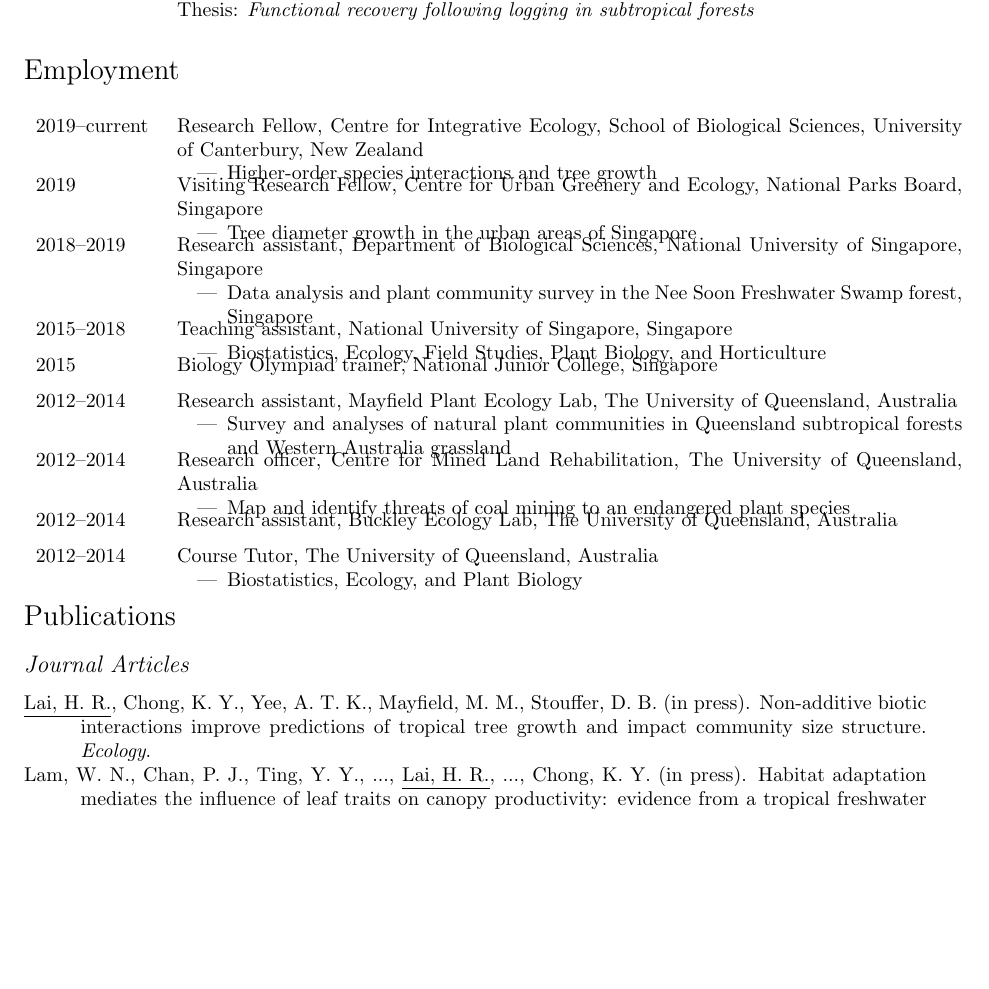
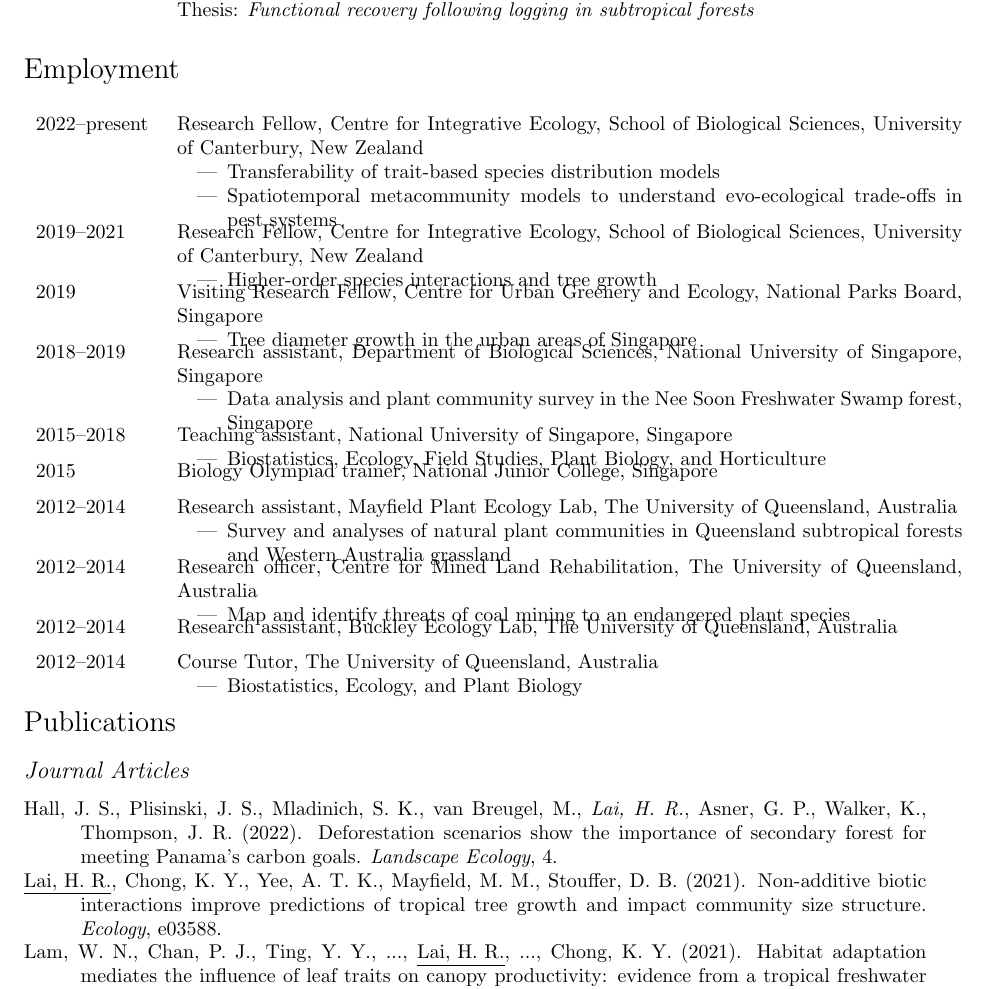
Before and after one commit to hrlai/resume, a LaTeX CV (HRLai_resume.tex): part of page 1 of 3 before the commit and part of page 1 of 4 after it, cut so that both start at the same text, the shorter picture padded with empty space. Compiled offline with pdfLaTeX.

Commit message:
update bib and job

```diff
--- a/HRLai_resume.tex
+++ b/HRLai_resume.tex
@@ -118,7 +118,13 @@
 
 \begin{tabular}{p{0.13\linewidth} p{0.87\linewidth}}
 
-2019--current & Research Fellow, Centre for Integrative Ecology, School of Biological Sciences, University of Canterbury, New Zealand
+2022--present & Research Fellow, Centre for Integrative Ecology, School of Biological Sciences, University of Canterbury, New Zealand
+\begin{itemize}
+\item Transferability of trait-based species distribution models
+\item Spatiotemporal metacommunity models to understand evo-ecological trade-offs in pest systems
+\end{itemize} \\
+
+2019--2021 & Research Fellow, Centre for Integrative Ecology, School of Biological Sciences, University of Canterbury, New Zealand
 \begin{itemize}
 \item Higher-order species interactions and tree growth
 \end{itemize} \\
@@ -164,11 +170,13 @@
 
 \subsection*{Journal Articles}
 
-\hangindent=1cm \underline{Lai, H. R.}, Chong, K. Y., Yee, A. T. K., Mayfield, M. M., Stouffer, D. B. (in press). Non-additive biotic interactions improve predictions of tropical tree growth and impact community size structure. \textit{Ecology}.
+\hangindent=1cm Hall, J. S., Plisinski, J. S., Mladinich, S. K., van Breugel, M., \textit{Lai, H. R.}, Asner, G. P., Walker, K., Thompson, J. R. (2022). Deforestation scenarios show the importance of secondary forest for meeting Panama’s carbon goals. \textit{Landscape Ecology}, 4.
 
-\hangindent=1cm Lam, W. N., Chan, P. J., Ting, Y. Y., ..., \underline{Lai, H. R.}, ..., Chong, K. Y. (in press). Habitat adaptation mediates the influence of leaf traits on canopy productivity: evidence from a tropical freshwater swamp forest. \textit{Ecosystems}.
+\hangindent=1cm \underline{Lai, H. R.}, Chong, K. Y., Yee, A. T. K., Mayfield, M. M., Stouffer, D. B. (2021). Non-additive biotic interactions improve predictions of tropical tree growth and impact community size structure. \textit{Ecology}, e03588.
 
-\hangindent=1cm Falster, A. D., Gallagher, R., Wenk, E., Wright, I., Indiarto, D., Andrew, S. C., ..., \underline{Lai, H. R.}, ..., Kasia Ziemińska. (in press). AusTraits -- a curated plant trait database for the Australian flora. \textit{Nature Scientific Data}, 8(1), 254.
+\hangindent=1cm Lam, W. N., Chan, P. J., Ting, Y. Y., ..., \underline{Lai, H. R.}, ..., Chong, K. Y. (2021). Habitat adaptation mediates the influence of leaf traits on canopy productivity: evidence from a tropical freshwater swamp forest. \textit{Ecosystems}.
+
+\hangindent=1cm Falster, A. D., Gallagher, R., Wenk, E., Wright, I., Indiarto, D., Andrew, S. C., ..., \underline{Lai, H. R.}, ..., Kasia Ziemińska. (2020). AusTraits -- a curated plant trait database for the Australian flora. \textit{Nature Scientific Data}, 8(1), 254.
 
 \hangindent=1cm \underline{Lai, H. R.}, M., Craven D., Hall, J.S., Hui, F.K.C., van Breugel, M. (2021) Successional syndromes of saplings in tropical secondary forests emerge from environment-dependent trait--demography relationships. \textit{Ecology Letters}, 24(9), 1776--1787.
 
```
Also changed, not shown: HRLai_resume.pdf, HRLai_resume.tex (19 more changed lines), 2 other files.
